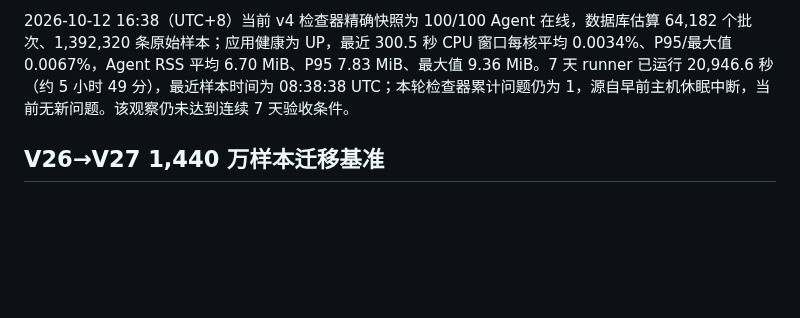
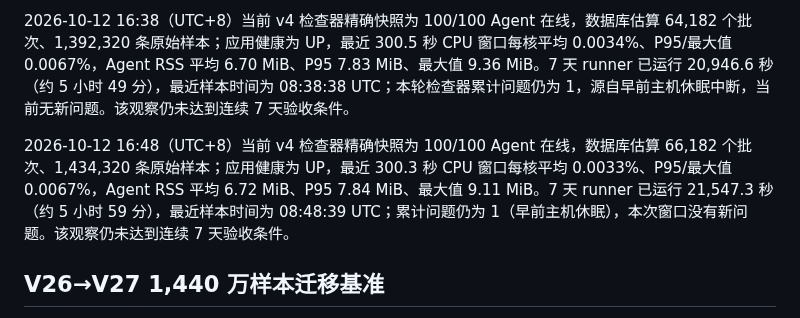
Before and after one commit to GeekCoreLab/geek-monitor, a Markdown page: docs/capacity-benchmark.md, the part around the change. GitHub-like rendering; blank space fills up the shorter version.

```diff
--- a/docs/capacity-benchmark.md
+++ b/docs/capacity-benchmark.md
@@ -40,6 +40,8 @@
 
 2026-10-12 16:38（UTC+8）当前 v4 检查器精确快照为 100/100 Agent 在线，数据库估算 64,182 个批次、1,392,320 条原始样本；应用健康为 UP，最近 300.5 秒 CPU 窗口每核平均 0.0034%、P95/最大值 0.0067%，Agent RSS 平均 6.70 MiB、P95 7.83 MiB、最大值 9.36 MiB。7 天 runner 已运行 20,946.6 秒（约 5 小时 49 分），最近样本时间为 08:38:38 UTC；本轮检查器累计问题仍为 1，源自早前主机休眠中断，当前无新问题。该观察仍未达到连续 7 天验收条件。
 
+2026-10-12 16:48（UTC+8）当前 v4 检查器精确快照为 100/100 Agent 在线，数据库估算 66,182 个批次、1,434,320 条原始样本；应用健康为 UP，最近 300.3 秒 CPU 窗口每核平均 0.0033%、P95/最大值 0.0067%，Agent RSS 平均 6.72 MiB、P95 7.84 MiB、最大值 9.11 MiB。7 天 runner 已运行 21,547.3 秒（约 5 小时 59 分），最近样本时间为 08:48:39 UTC；累计问题仍为 1（早前主机休眠），本次窗口没有新问题。该观察仍未达到连续 7 天验收条件。
+
 ## V26→V27 1,440 万样本迁移基准
 
 基准发现初版 V27 在逐行复制时已创建新主键/唯一索引，并逐行检查外键。首次执行耗时 884.44 秒，生成 49,802,330,112 字节 WAL LSN 差。随后将索引和外键约束创建推迟到批量复制完成后，并对现存数据完整验证外键，再以相同 PostgreSQL 17.11、4 vCPU/6 GiB 和 1,440 万样本重跑。
```
Also changed, not shown: docs/产品与技术规划.md (+2 -0 lines), docs/首版验收报告.md (+2 -2 lines).
